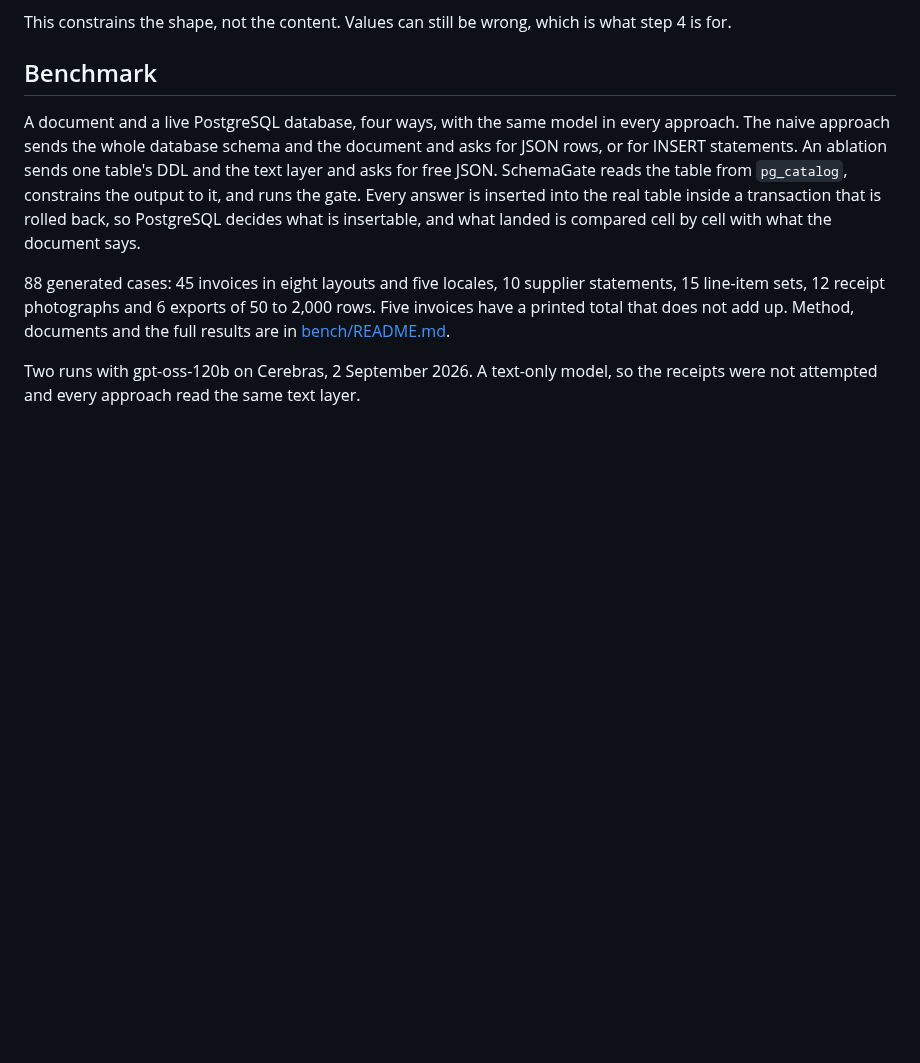
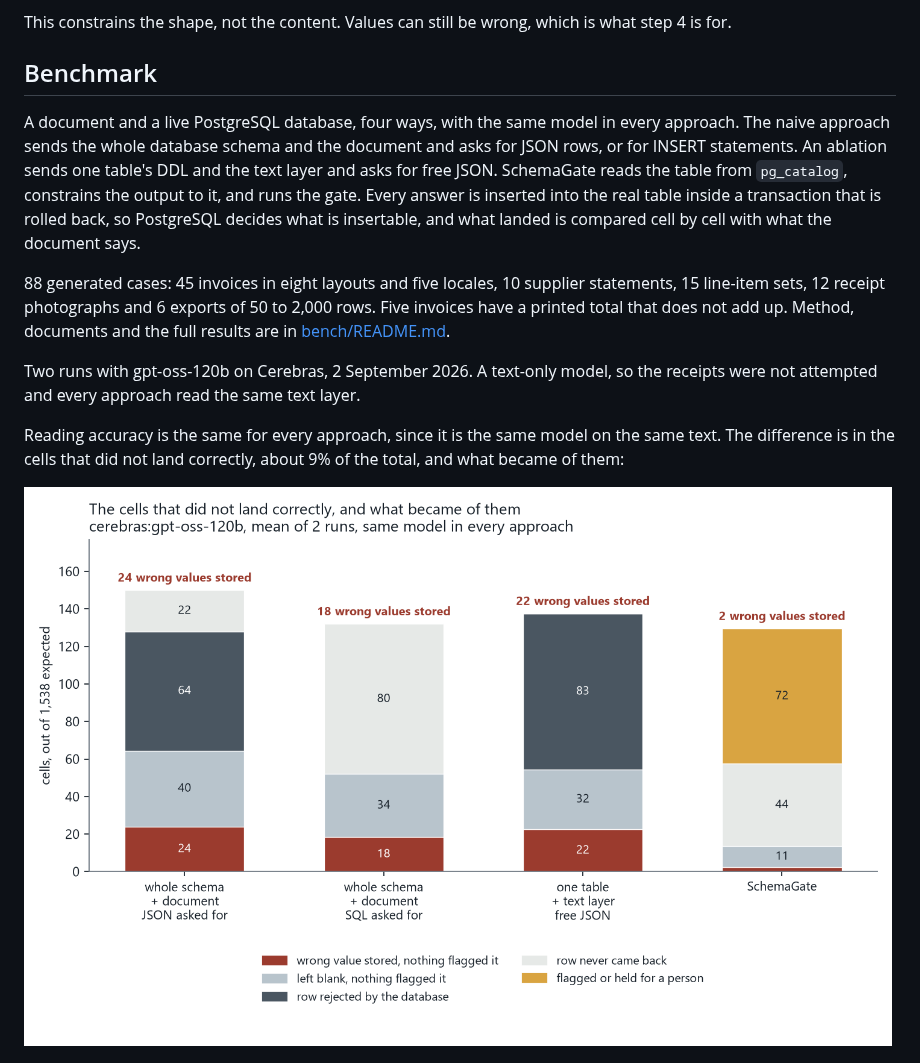
Before and after one commit to birreb/SchemaGate, a Markdown page: README.md, the part around the change. Rendered like a GitHub page; pictures changed too: bench/results/chart_misses.png (added); blank space fills up the shorter version.

Commit message:
Chart the cells that did not land, since the ones that did look alike

```diff
--- a/README.md
+++ b/README.md
@@ -130,6 +130,12 @@ have a printed total that does not add up. Method, documents and the full result
 
 Two runs with gpt-oss-120b on Cerebras, 2 September 2026. A text-only model, so the receipts
 were not attempted and every approach read the same text layer.
+
+Reading accuracy is the same for every approach, since it is the same model on the same text.
+The difference is in the cells that did not land correctly, about 9% of the total, and what
+became of them:
+
+![The cells that did not land correctly, and what became of them](bench/results/chart_misses.png)
 
 ![What happened to each value in the documents a model read](bench/results/chart_documents.png)
 
```
Also changed, not shown: bench/README.md (+6 -0 lines), 5 other files.
